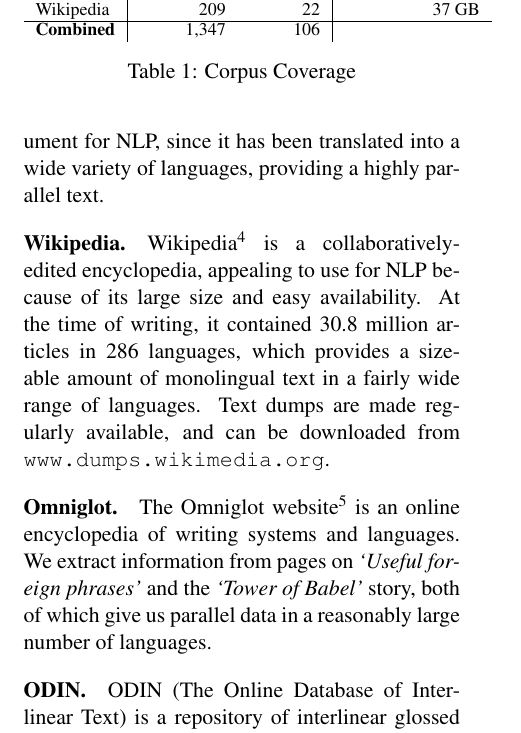
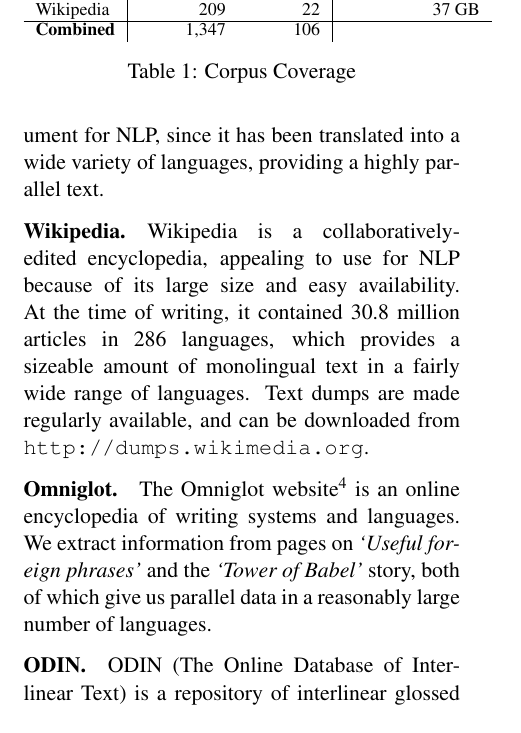
Before and after one commit to alvations/sugali, a LaTeX paper (docs/computEL-final/paper.tex, which reads docs/computEL-final/data.tex): part of one column of page 4 of 10, cut so that both start at the same text. Compiled offline with pdfLaTeX.

Commit message:
Wikipedia links.

```diff
--- a/docs/computEL-final/data.tex
+++ b/docs/computEL-final/data.tex
@@ -42,7 +42,7 @@ The Universal Declaration of Human Rights (UDHR) is a document released by the U
 
 \paragraph{Wikipedia.}
 
-Wikipedia\footnote{\url{http://www.wikipedia.org}} is a collaboratively-edited encyclopedia, appealing to use for NLP because of its large size and easy availability. At the time of writing, it contained 30.8 million articles in 286 languages, which provides a sizeable amount of monolingual text in a fairly wide range of languages. Text dumps are made regularly available, and can be downloaded from \url{www.dumps.wikimedia.org}.
+Wikipedia is a collaboratively-edited encyclopedia, appealing to use for NLP because of its large size and easy availability. At the time of writing, it contained 30.8 million articles in 286 languages, which provides a sizeable amount of monolingual text in a fairly wide range of languages. Text dumps are made regularly available, and can be downloaded from \url{http://dumps.wikimedia.org}.
 
 \paragraph{Omniglot.}
 
```
